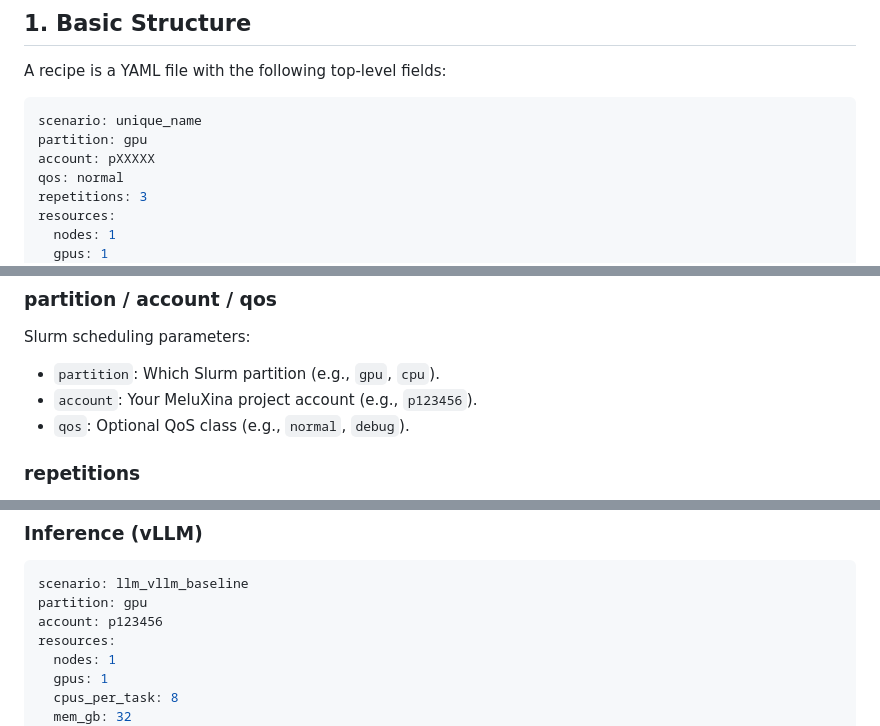
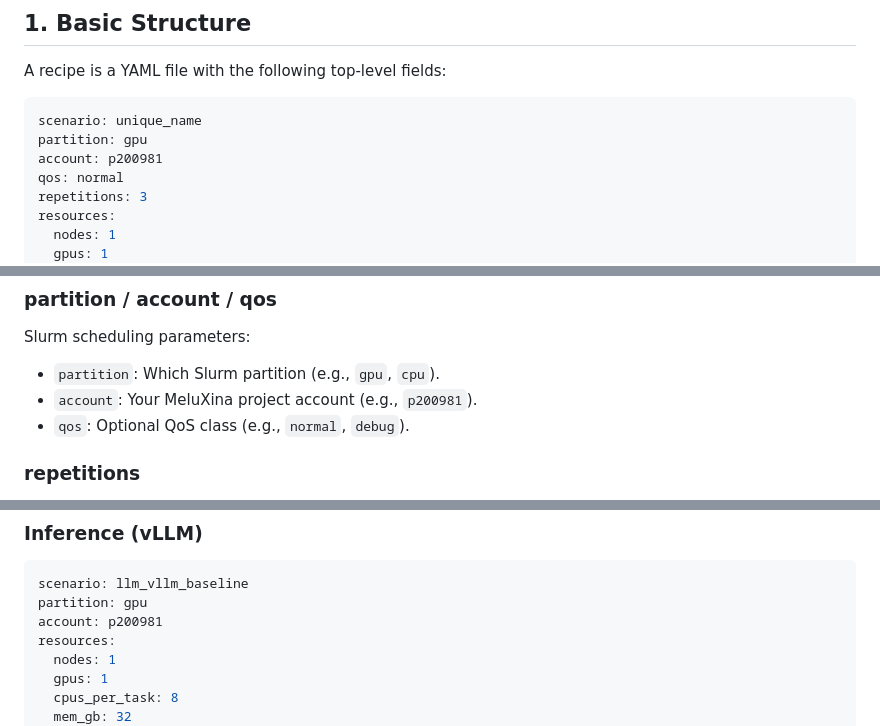
Before and after one commit to EUMASTERHPC2526-TEAM-8/hpc-benchmark-toolkit, a Markdown page: docs/recipe_guide.md, 3 parts joined by grey strips. GitHub-like rendering.

````diff
--- a/docs/recipe_guide.md
+++ b/docs/recipe_guide.md
@@ -11,7 +11,7 @@ A recipe is a YAML file with the following top-level fields:
 ```yaml
 scenario: unique_name
 partition: gpu
-account: pXXXXX
+account: p200981
 qos: normal
 repetitions: 3
 resources:
@@ -49,7 +49,7 @@ Unique identifier for the benchmark scenario. Appears in results directories.
 ### partition / account / qos
 Slurm scheduling parameters:
 - `partition`: Which Slurm partition (e.g., `gpu`, `cpu`).
-- `account`: Your MeluXina project account (e.g., `p123456`).
+- `account`: Your MeluXina project account (e.g., `p200981`).
 - `qos`: Optional QoS class (e.g., `normal`, `debug`).
 
 ### repetitions
@@ -123,7 +123,7 @@ Arrays in fields (`batch: [1,4,8]`, `concurrency: [1,8,32]`) expand into multipl
 ```yaml
 scenario: llm_vllm_baseline
 partition: gpu
-account: p123456
+account: p200981
 resources:
   nodes: 1
   gpus: 1
````
Also changed, not shown: other parts of docs/recipe_guide.md (+1 -1 lines).
